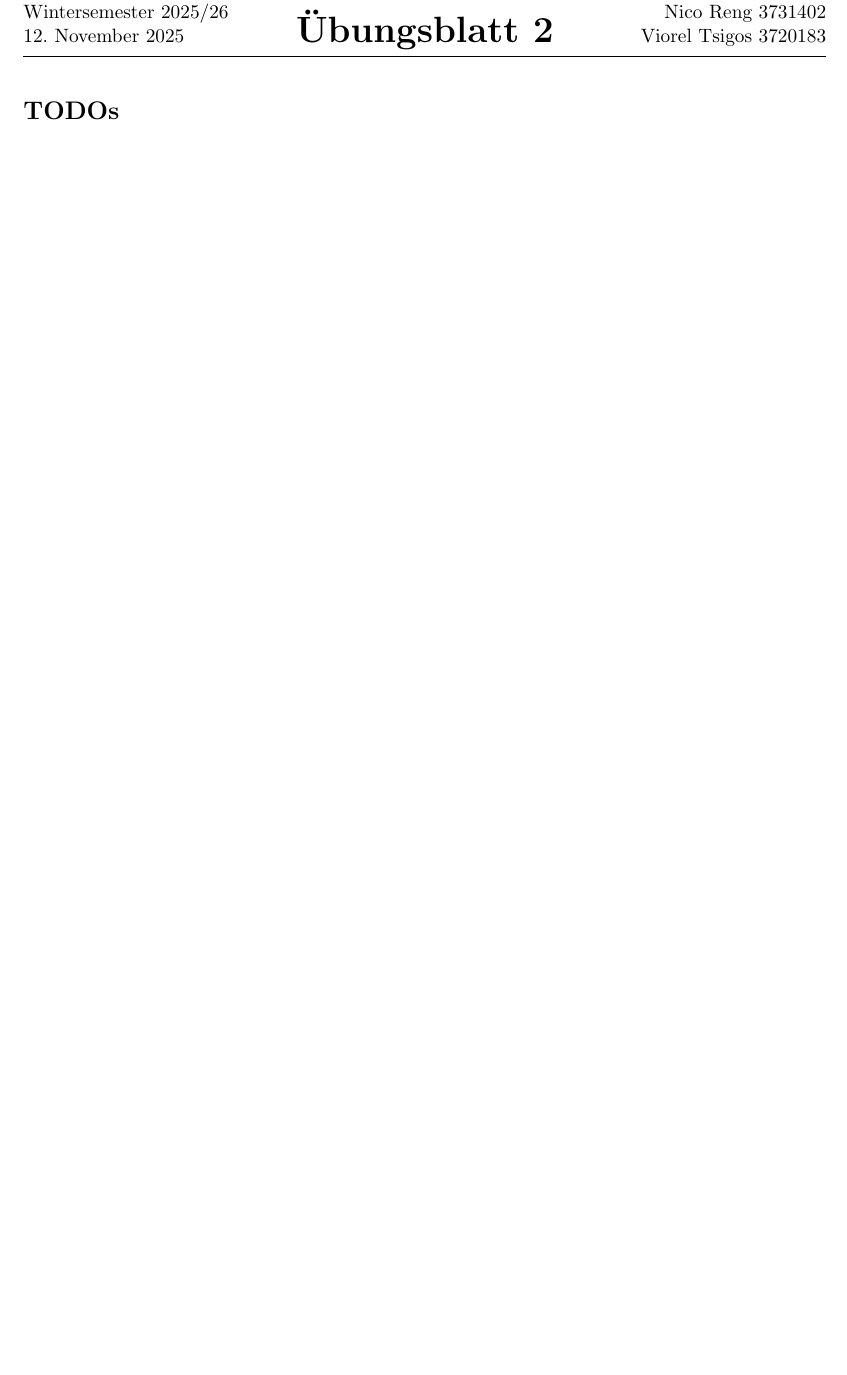
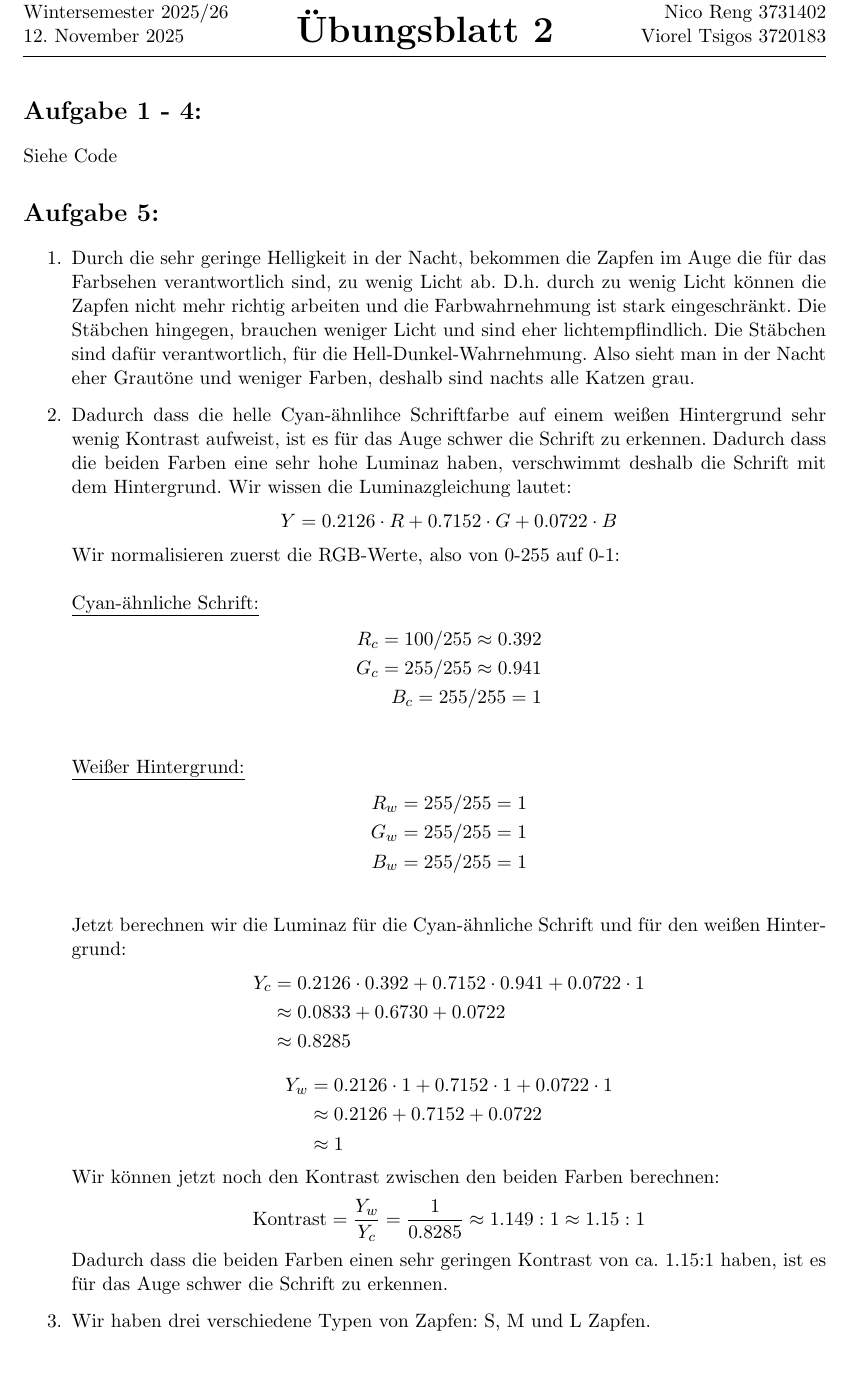
Before and after one commit to nicoR64/CG, a LaTeX document (Blatt 2/CG_02_Peresunchak_Reng_Tsigos.tex): part of the page, cut so that both start at the same text. Compiled offline with pdfLaTeX.

Commit message:
Exercise 5 nearly done
Please do not do anything, I will finish the exercise after I picked up Laura from fucking Kornfeld

```diff
--- a/Blatt 2/CG_02_Peresunchak_Reng_Tsigos.tex
+++ b/Blatt 2/CG_02_Peresunchak_Reng_Tsigos.tex
@@ -73,6 +73,46 @@ Wintersemester 2025/26\\
 Nico Reng 3731402\\
 Viorel Tsigos 3720183}
 \begin{document}
-\section*{TODOs}
+\section*{Aufgabe 1 - 4:}
+Siehe Code
 
+\section*{Aufgabe 5:}
+\begin{enumerate}
+  \item Durch die sehr geringe Helligkeit in der Nacht, bekommen die Zapfen im Auge die für das Farbsehen verantwortlich sind, zu wenig Licht ab. D.h. durch zu wenig Licht können die Zapfen nicht mehr richtig arbeiten und die Farbwahrnehmung ist stark eingeschränkt. Die Stäbchen hingegen, brauchen weniger Licht und sind eher lichtempflindlich. Die Stäbchen sind dafür verantwortlich, für die Hell-Dunkel-Wahrnehmung. Also sieht man in der Nacht eher Grautöne und weniger Farben, deshalb sind nachts alle Katzen grau.
+  \item Dadurch dass die helle Cyan-ähnlihce Schriftfarbe auf einem weißen Hintergrund sehr wenig Kontrast aufweist, ist es für das Auge schwer die Schrift zu erkennen. Dadurch dass die beiden Farben eine sehr hohe Luminaz haben, verschwimmt deshalb die Schrift mit dem Hintergrund. Wir wissen die Luminazgleichung lautet:
+  \begin{align*}
+    Y = 0.2126 \cdot R + 0.7152 \cdot G + 0.0722 \cdot B
+  \end{align*}
+  Wir normalisieren zuerst die RGB-Werte, also von 0-255 auf 0-1: \\ \\
+  \underline{Cyan-ähnliche Schrift:}
+  \begin{align*}
+    R_c = 100/255 \approx 0.392 \\
+    G_c = 255/255 \approx 0.941 \\
+    B_c = 255/255 = 1 \\
+    \end{align*}
+
+  \underline{Weißer Hintergrund:}
+  \begin{align*}
+    R_w = 255/255 = 1 \\
+    G_w = 255/255 = 1 \\
+    B_w = 255/255 = 1 \\
+  \end{align*}
+  Jetzt berechnen wir die Luminaz für die Cyan-ähnliche Schrift und für den weißen Hintergrund:
+  \begin{align*}
+    Y_c &= 0.2126 \cdot 0.392 + 0.7152 \cdot 0.941 + 0.0722 \cdot 1 \\
+    &\approx 0.0833 + 0.6730 + 0.0722 \\
+    &\approx 0.8285
+  \end{align*}
+  \begin{align*}
+    Y_w &= 0.2126 \cdot 1 + 0.7152 \cdot 1 + 0.0722 \cdot 1 \\
+    &\approx 0.2126 + 0.7152 + 0.0722 \\
+    &\approx 1
+  \end{align*}
+  Wir können jetzt noch den Kontrast zwischen den beiden Farben berechnen:
+  \begin{align*}
+    \text{Kontrast} = \frac{Y_w }{Y_c} = \frac{1}{0.8285} \approx 1.149 : 1 \approx 1.15 : 1
+  \end{align*}
+  Dadurch dass die beiden Farben einen sehr geringen Kontrast von ca. 1.15:1 haben, ist es für das Auge schwer die Schrift zu erkennen.
+  \item Wir haben drei verschiedene Typen von Zapfen: S, M und L Zapfen.
+\end{enumerate}
 \end{document}
```
